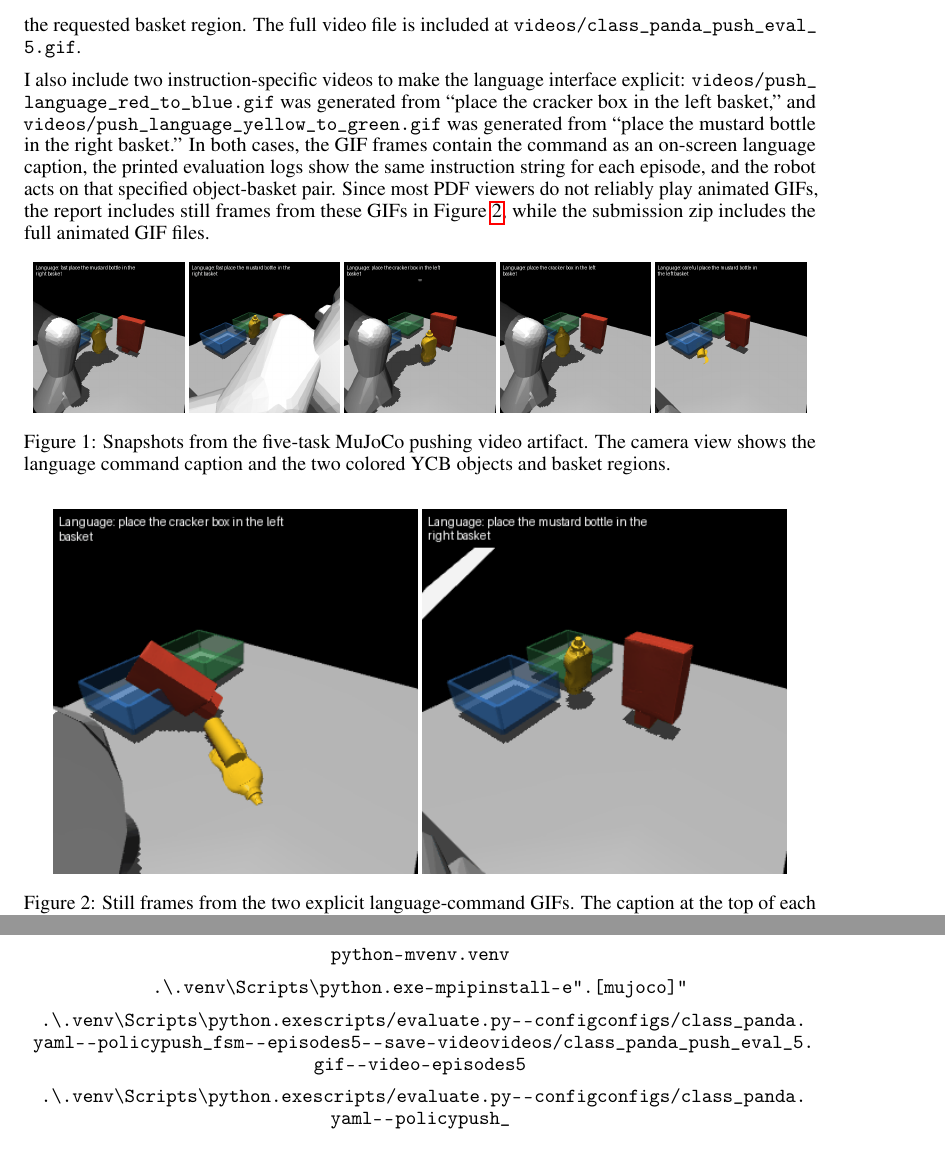
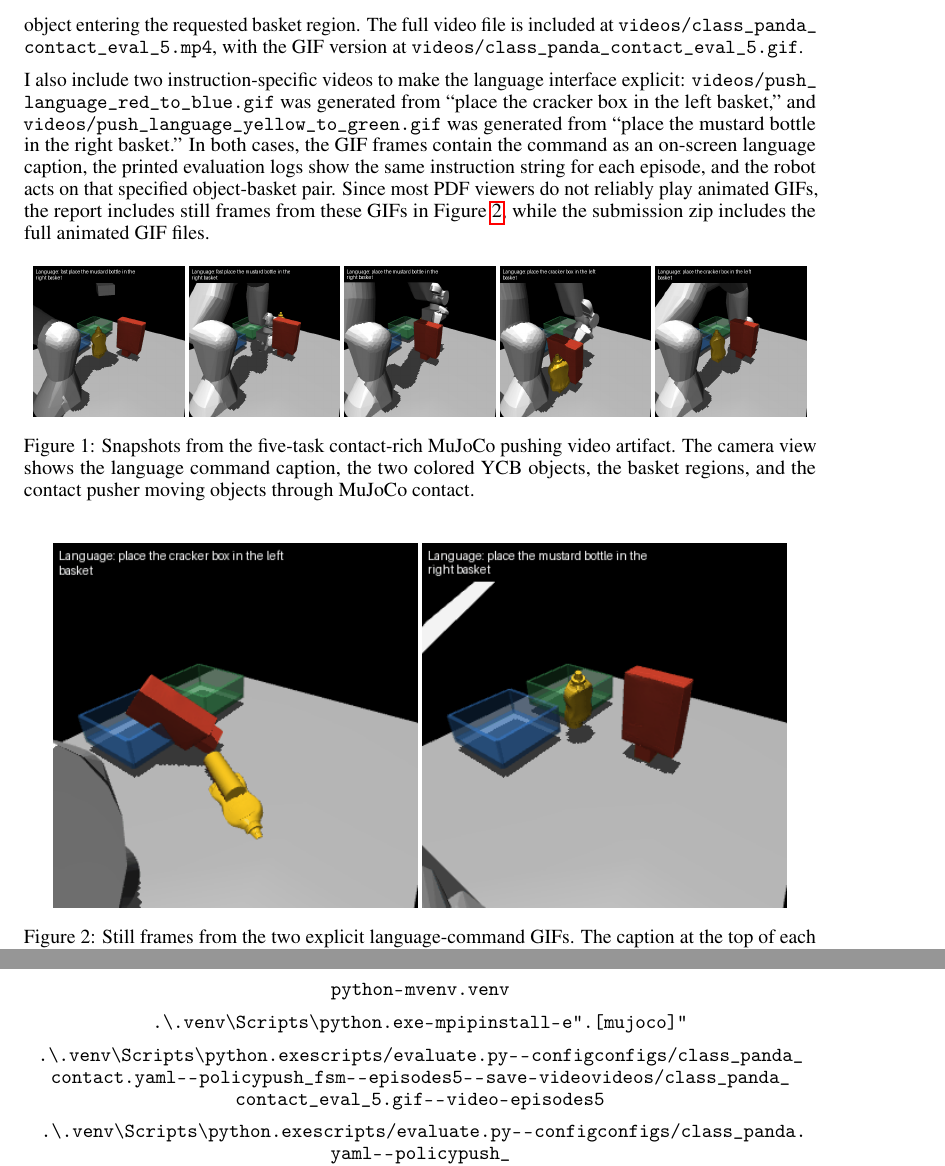
Before and after one commit to huixu11/ESE564-robotics-project, a LaTeX paper (report/final_project_report.tex): two parts of pages 5 and 6 of 6, joined at a grey line, cut so that both start at the same text. Compiled offline with pdfLaTeX.

Commit message:
Add contact video report assets

```diff
--- a/report/final_project_report.tex
+++ b/report/final_project_report.tex
@@ -173,18 +173,18 @@ The contact-only configuration uses an overhead camera and colored object-center
 
 \subsection{Qualitative results}
 
-Figure~\ref{fig:snapshots} shows snapshots from the generated five-task pushing video. The sequence illustrates the robot observing two objects, moving through the pushing behavior, and the target object entering the requested basket region. The full video file is included at \path{videos/class_panda_push_eval_5.gif}.
+Figure~\ref{fig:snapshots} shows snapshots from the generated contact-rich five-task pushing video. The sequence illustrates the robot observing two objects, moving through the contact pushing behavior, and the target object entering the requested basket region. The full video file is included at \path{videos/class_panda_contact_eval_5.mp4}, with the GIF version at \path{videos/class_panda_contact_eval_5.gif}.
 
 I also include two instruction-specific videos to make the language interface explicit: \path{videos/push_language_red_to_blue.gif} was generated from ``place the cracker box in the left basket,'' and \path{videos/push_language_yellow_to_green.gif} was generated from ``place the mustard bottle in the right basket.'' In both cases, the GIF frames contain the command as an on-screen language caption, the printed evaluation logs show the same instruction string for each episode, and the robot acts on that specified object-basket pair. Since most PDF viewers do not reliably play animated GIFs, the report includes still frames from these GIFs in Figure~\ref{fig:language_demos}, while the submission zip includes the full animated GIF files.
 
 \begin{figure}[h]
 \centering
-\includegraphics[width=0.19\linewidth]{figures/push_task_snapshot_0000.png}
-\includegraphics[width=0.19\linewidth]{figures/push_task_snapshot_0060.png}
-\includegraphics[width=0.19\linewidth]{figures/push_task_snapshot_0120.png}
-\includegraphics[width=0.19\linewidth]{figures/push_task_snapshot_0220.png}
-\includegraphics[width=0.19\linewidth]{figures/push_task_snapshot_0414.png}
-\caption{Snapshots from the five-task MuJoCo pushing video artifact. The camera view shows the language command caption and the two colored YCB objects and basket regions.}
+\includegraphics[width=0.19\linewidth]{figures/contact_task_snapshot_0000.png}
+\includegraphics[width=0.19\linewidth]{figures/contact_task_snapshot_0080.png}
+\includegraphics[width=0.19\linewidth]{figures/contact_task_snapshot_0160.png}
+\includegraphics[width=0.19\linewidth]{figures/contact_task_snapshot_0300.png}
+\includegraphics[width=0.19\linewidth]{figures/contact_task_snapshot_0420.png}
+\caption{Snapshots from the five-task contact-rich MuJoCo pushing video artifact. The camera view shows the language command caption, the two colored YCB objects, the basket regions, and the contact pusher moving objects through MuJoCo contact.}
 \label{fig:snapshots}
 \end{figure}
 
@@ -211,7 +211,7 @@ The repository includes a README with installation and run instructions. The sho
 
 \path{.\.venv\Scripts\python.exe -m pip install -e ".[mujoco]"}
 
-\path{.\.venv\Scripts\python.exe scripts/evaluate.py --config configs/class_panda.yaml --policy push_fsm --episodes 5 --save-video videos/class_panda_push_eval_5.gif --video-episodes 5}
+\path{.\.venv\Scripts\python.exe scripts/evaluate.py --config configs/class_panda_contact.yaml --policy push_fsm --episodes 5 --save-video videos/class_panda_contact_eval_5.gif --video-episodes 5}
 
 \path{.\.venv\Scripts\python.exe scripts/evaluate.py --config configs/class_panda.yaml --policy push_fsm --instruction "place the mustard bottle in the right basket" --episodes 3 --save-video videos/push_language_yellow_to_green.gif}
 \end{center}
```
Also changed, not shown: plan.md (+8 -5 lines), README.md, report/figures/contact_task_snapshot_0000.png (added), report/figures/contact_task_snapshot_0080.png (added), report/figures/contact_task_snapshot_0160.png (added), report/figures/contact_task_snapshot_0300.png (added), report/figures/contact_task_snapshot_0420.png (added), report/final_project_report.tex (4 more changed lines), 1 other file.
